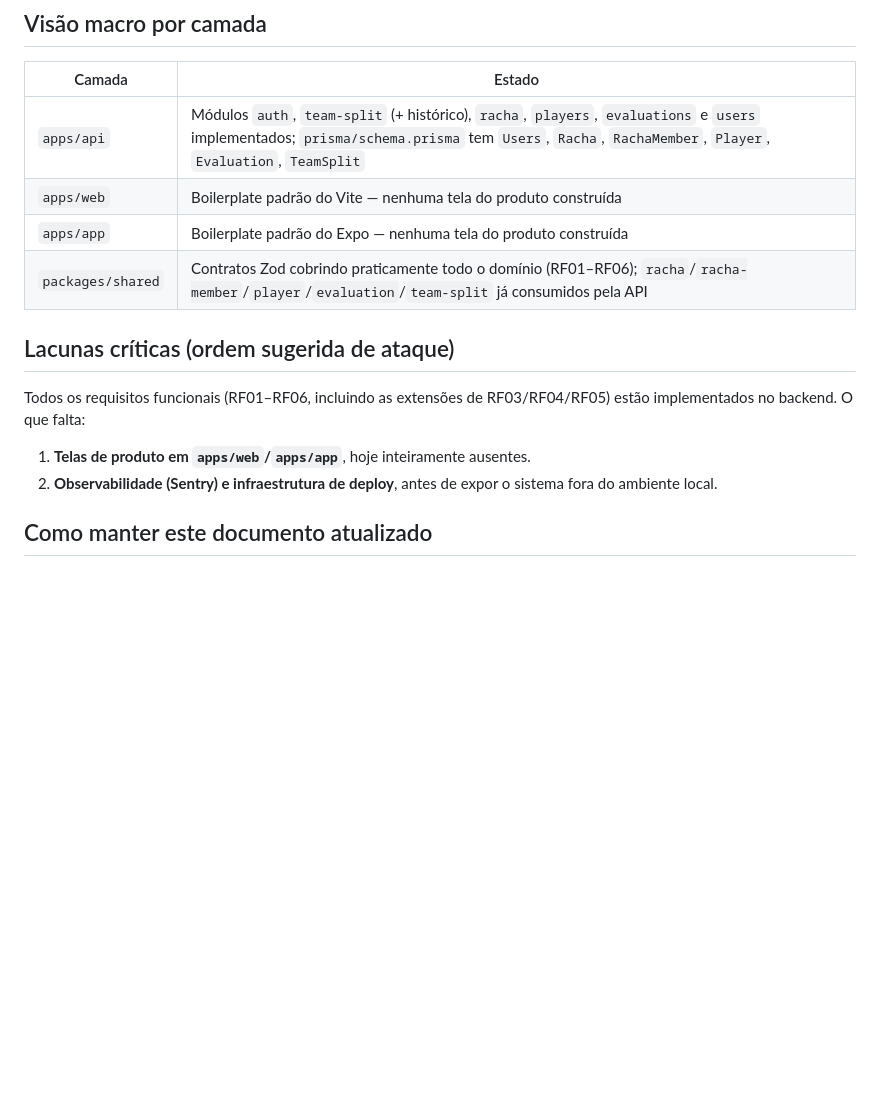
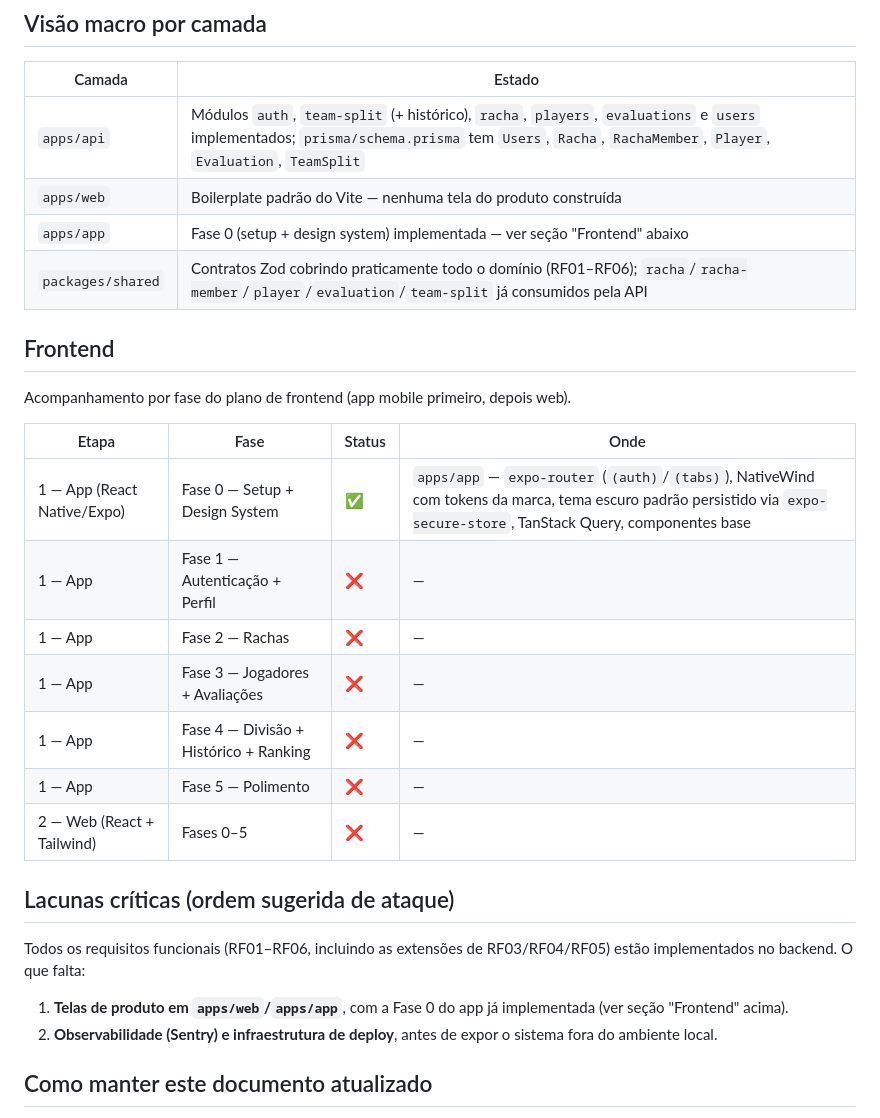
Before and after one commit to Eduardo-Lima-Dev/Metanol-Fc, a Markdown page: docs/status-implementacao.md, the part around the change. Drawn GitHub-style; blank space fills up the shorter version.

Commit message:
docs(status): registra a Fase 0 do app no acompanhamento de frontend

```diff
--- a/docs/status-implementacao.md
+++ b/docs/status-implementacao.md
@@ -98,15 +98,30 @@ Detalhamento do algoritmo em
 |--------|--------|
 | `apps/api` | Módulos `auth`, `team-split` (+ histórico), `racha`, `players`, `evaluations` e `users` implementados; `prisma/schema.prisma` tem `Users`, `Racha`, `RachaMember`, `Player`, `Evaluation`, `TeamSplit` |
 | `apps/web` | Boilerplate padrão do Vite — nenhuma tela do produto construída |
-| `apps/app` | Boilerplate padrão do Expo — nenhuma tela do produto construída |
+| `apps/app` | Fase 0 (setup + design system) implementada — ver seção "Frontend" abaixo |
 | `packages/shared` | Contratos Zod cobrindo praticamente todo o domínio (RF01–RF06); `racha`/`racha-member`/`player`/`evaluation`/`team-split` já consumidos pela API |
+
+## Frontend
+
+Acompanhamento por fase do plano de frontend (app mobile primeiro, depois web).
+
+| Etapa | Fase | Status | Onde |
+|-------|------|--------|------|
+| 1 — App (React Native/Expo) | Fase 0 — Setup + Design System | ✅ | `apps/app` — `expo-router` (`(auth)`/`(tabs)`), NativeWind com tokens da marca, tema escuro padrão persistido via `expo-secure-store`, TanStack Query, componentes base |
+| 1 — App | Fase 1 — Autenticação + Perfil | ❌ | — |
+| 1 — App | Fase 2 — Rachas | ❌ | — |
+| 1 — App | Fase 3 — Jogadores + Avaliações | ❌ | — |
+| 1 — App | Fase 4 — Divisão + Histórico + Ranking | ❌ | — |
+| 1 — App | Fase 5 — Polimento | ❌ | — |
+| 2 — Web (React + Tailwind) | Fases 0–5 | ❌ | — |
 
 ## Lacunas críticas (ordem sugerida de ataque)
 
 Todos os requisitos funcionais (RF01–RF06, incluindo as extensões de RF03/RF04/RF05)
 estão implementados no backend. O que falta:
 
-1. **Telas de produto em `apps/web`/`apps/app`**, hoje inteiramente ausentes.
+1. **Telas de produto em `apps/web`/`apps/app`**, com a Fase 0 do app já implementada
+   (ver seção "Frontend" acima).
 2. **Observabilidade (Sentry) e infraestrutura de deploy**, antes de expor o sistema
    fora do ambiente local.
 
```
